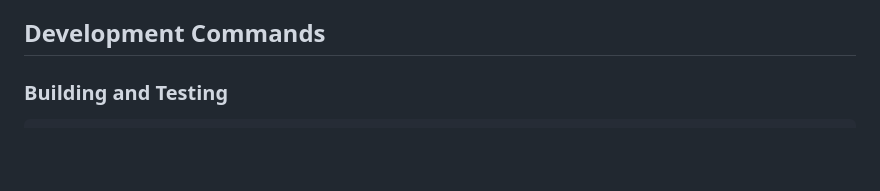
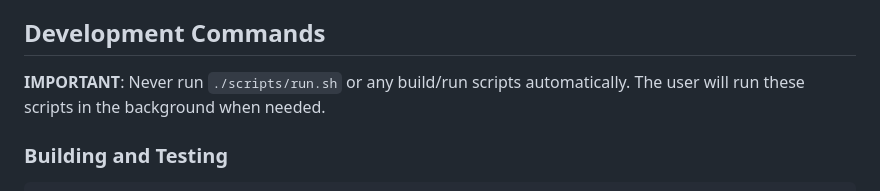
Before and after one commit to pkmdev-sec/MarklyAI, a Markdown page: CLAUDE.md, the part around the change. Rendered like a GitHub page; blank space fills up the shorter version.

````diff
--- a/CLAUDE.md
+++ b/CLAUDE.md
@@ -7,6 +7,8 @@ This file provides guidance to Claude Code (claude.ai/code) when working with co
 Arcmark is a macOS bookmark management application built with Swift and AppKit. It provides a workspace-based organization system for links and folders with features like drag-and-drop, inline editing, and automatic favicon/title fetching.
 
 ## Development Commands
+
+**IMPORTANT**: Never run `./scripts/run.sh` or any build/run scripts automatically. The user will run these scripts in the background when needed.
 
 ### Building and Testing
 ```bash
````
